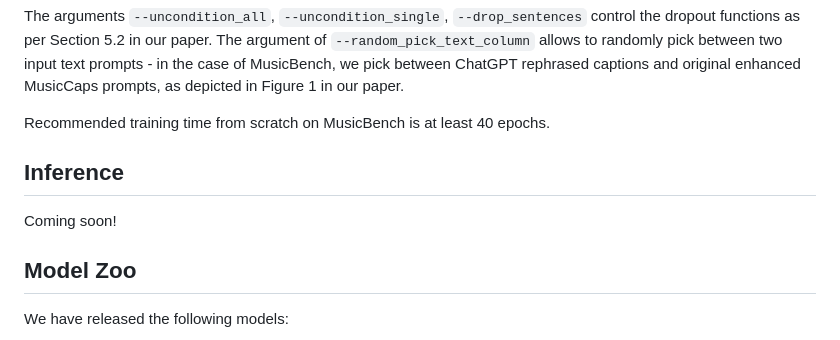
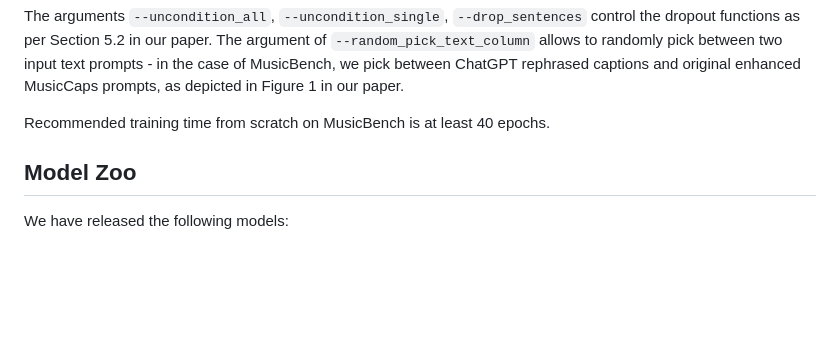
Before and after one commit to AMAAI-Lab/mustango, a Markdown page: README.md, the part around the change. GitHub-like rendering; blank space fills up the shorter version.

```diff
--- a/README.md
+++ b/README.md
@@ -66,10 +66,6 @@ The arguments `--uncondition_all`, `--uncondition_single`, `--drop_sentences` co
 
 Recommended training time from scratch on MusicBench is at least 40 epochs.
 
-## Inference
-
-Coming soon!
-
 
 ## Model Zoo
 
```
